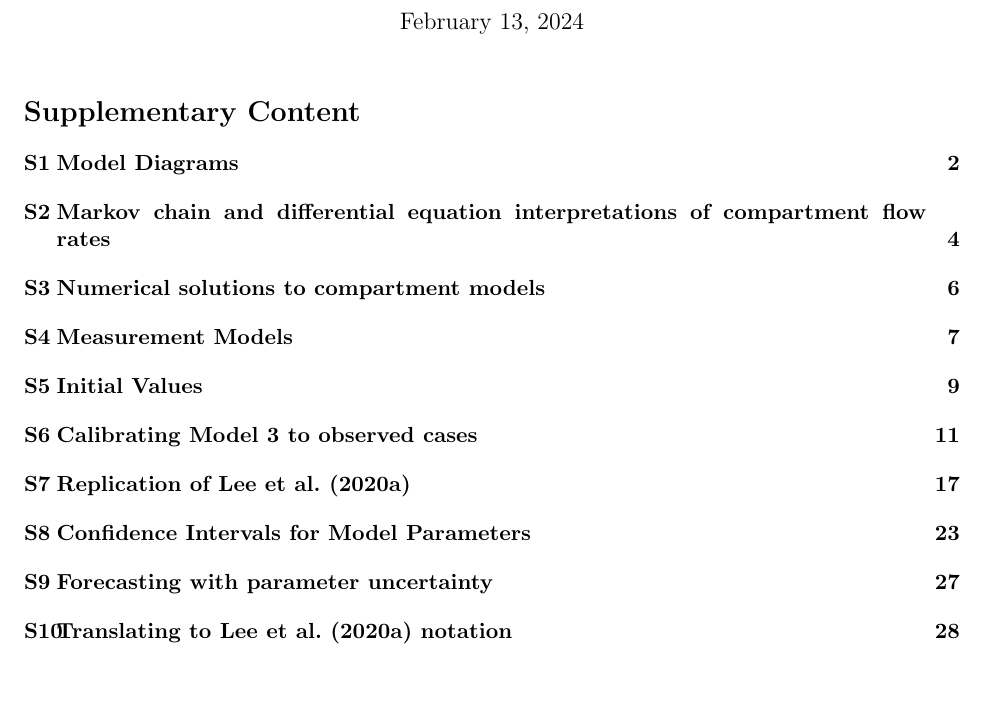
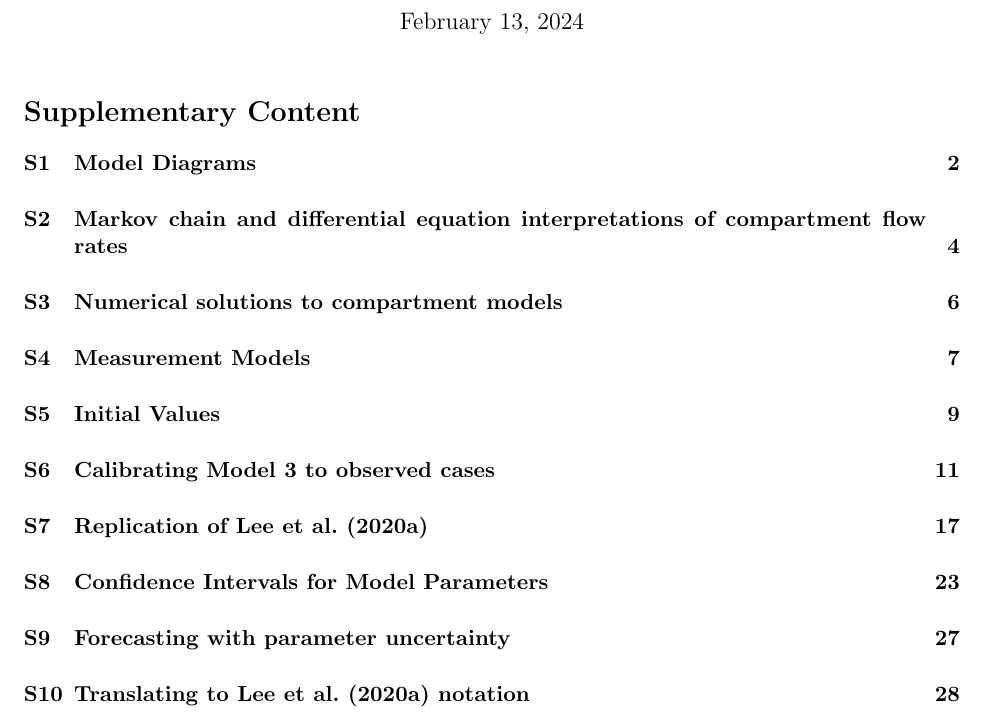
Before and after one commit to jeswheel/haiti_article, a LaTeX document (si/inputs/si_files_template.tex, which reads si/inputs/header.tex): part of page 1 of 31, cut so that both start at the same text, the shorter picture padded with empty space. The pictures show the PDF file si/si.pdf that the author committed with the source.

Commit message:
Used chatGPT to help fix TOC issues

```diff
--- a/si/inputs/header.tex
+++ b/si/inputs/header.tex
@@ -215,7 +215,29 @@
 \renewcommand\thefigure{S-\arabic{figure}}
 \renewcommand\thetable{S-\arabic{table}}
 \renewcommand\thesection{S\arabic{section}}
+% \renewcommand\thesection{\makebox[0.8em][l]{S}\arabic{section}}
 \renewcommand\theequation{S\arabic{equation}}
 \renewcommand\theprop{S\arabic{prop}}
 \renewcommand\thelemma{S\arabic{lemma}}
 \renewcommand\thealgocf{S\arabic{algocf}}
+
+\makeatletter
+\renewcommand*\l@section[2]{%
+  \ifnum \c@tocdepth >\z@
+    \addpenalty\@secpenalty
+    % Space for the number
+    \setlength\@tempdima{2.3em}%
+    \begingroup
+      \parindent \z@ \rightskip \@pnumwidth
+      \parfillskip -\@pnumwidth
+      % No bold in ToC
+      \leavevmode \bfseries
+      \advance\leftskip\@tempdima
+      \hskip -\leftskip
+      % Insert "S" before the section number
+      #1\nobreak\hfil \nobreak\hb@xt@\@pnumwidth{\hss #2}\par
+      \addvspace{1.15em}% Adjust space after each entry (double space)
+    \endgroup
+  \fi}
+% Similar redefinition can be done for \l@subsection if needed.
+\makeatother
```
Also changed, not shown: si/si.pdf.
